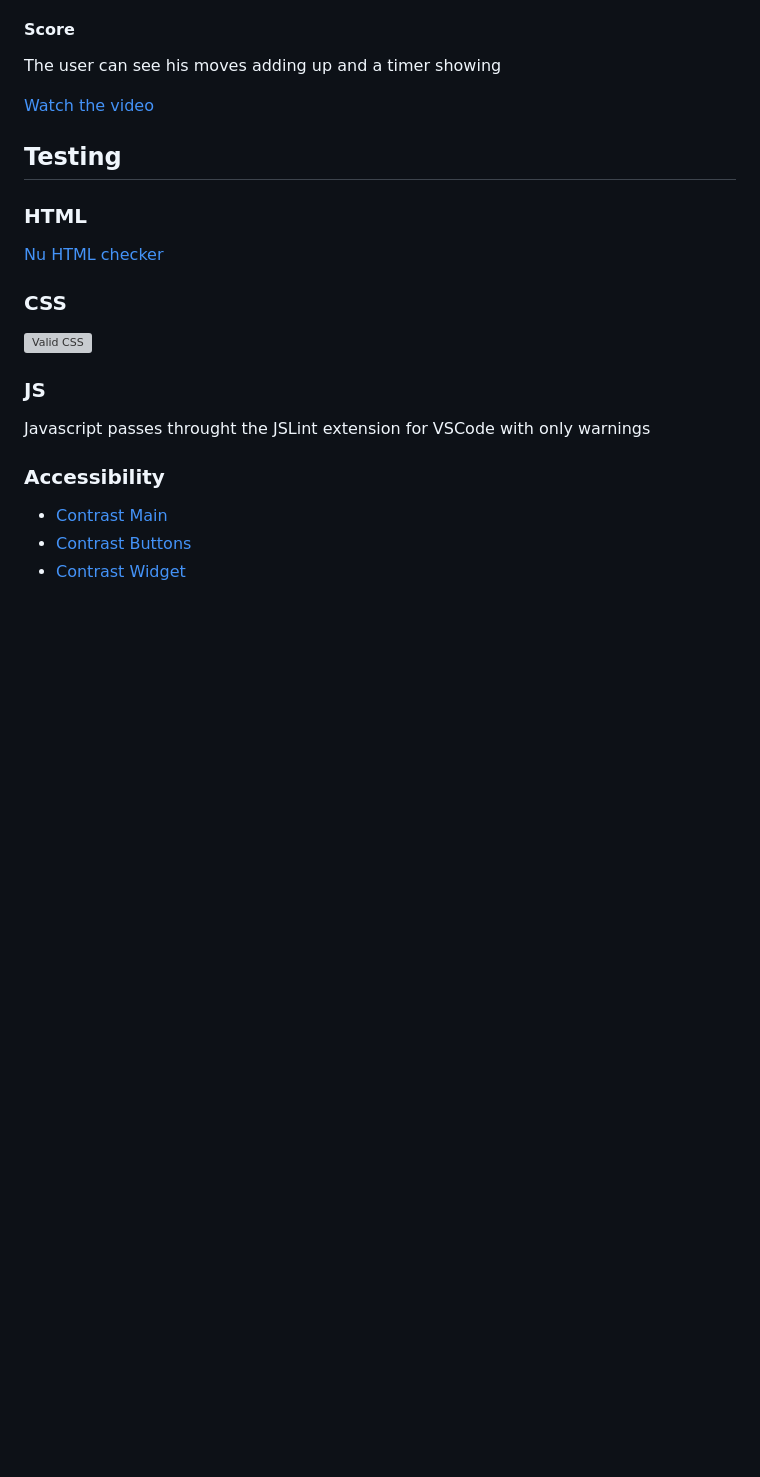
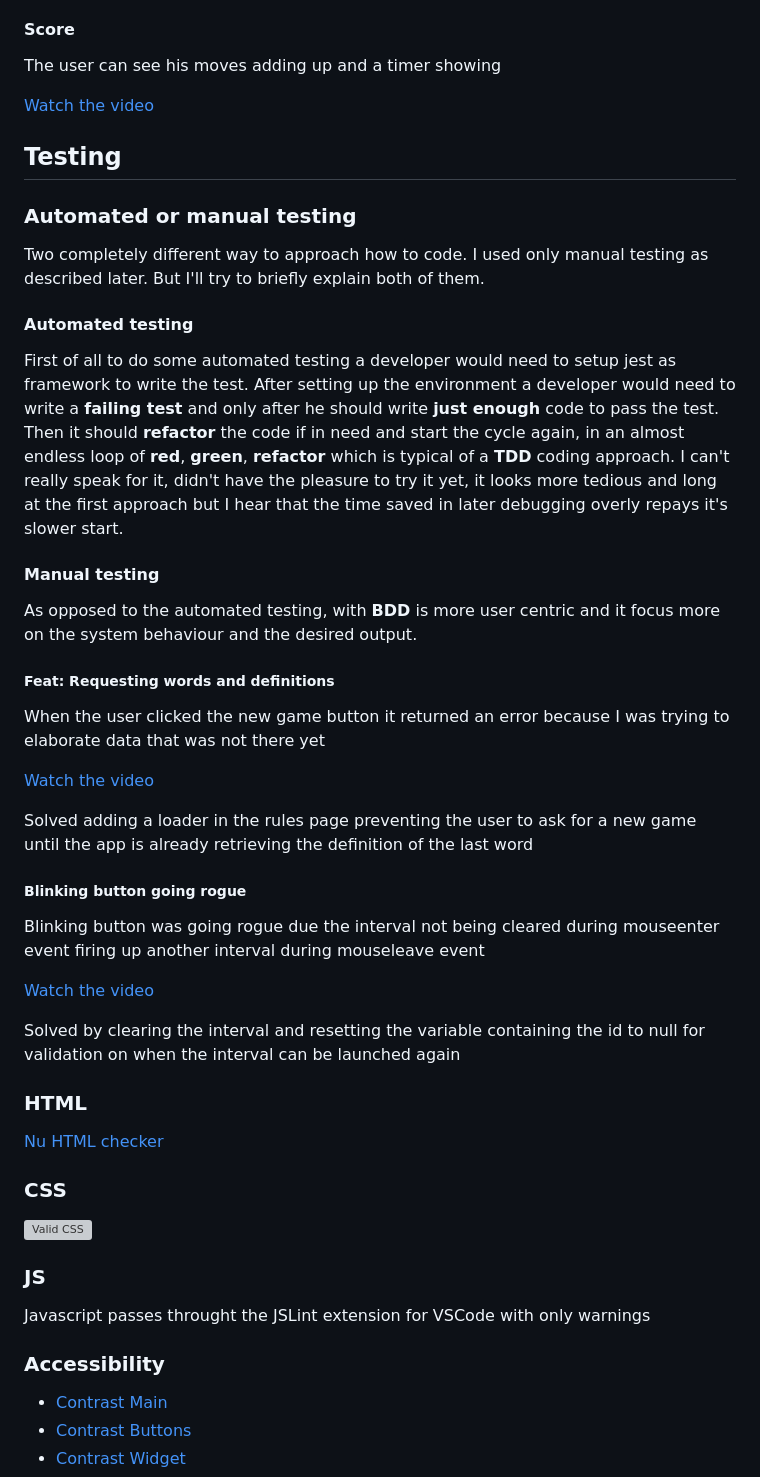
Before and after one commit to antoniobruchidev/mp2-javascript-games, a Markdown page: README.md, the part around one of its changes. GitHub-like rendering; blank space fills up the shorter version; grey boxes are pictures that could not be loaded.

```diff
--- a/README.md
+++ b/README.md
@@ -164,6 +164,36 @@ The user can see his moves adding up and a timer showing
 
 ## Testing
 
+### Automated or manual testing
+
+Two completely different way to approach how to code. I used only manual testing as described later. But I'll try to briefly explain both of them.
+
+#### Automated testing
+
+First of all to do some automated testing a developer would need to setup jest as framework to write the test. After setting up the environment a developer would need to write a **failing test** and only after he should write **just enough** code to pass the test.
+Then it should **refactor** the code if in need and start the cycle again, in an almost endless loop of **red**, **green**, **refactor** which is typical of a **TDD** coding approach.
+I can't really speak for it, didn't have the pleasure to try it yet, it looks more tedious and long at the first approach but I hear that the time saved in later debugging overly repays it's slower start.
+
+#### Manual testing
+
+As opposed to the automated testing, with **BDD** is more user centric and it focus more on the system behaviour and the desired output.
+
+##### Feat: Requesting words and definitions
+
+When the user clicked the new game button it returned an error because I was trying to elaborate data that was not there yet
+
+[Watch the video](https://github.com/antoniobruchidev/mp2-javascript-games/assets/149312281/d7b3d5c5-b697-4e33-a7af-96256efbf48d)
+
+Solved adding a loader in the rules page preventing the user to ask for a new game until the app is already retrieving the definition of the last word
+
+##### Blinking button going rogue
+
+Blinking button was going rogue due the interval not being cleared during mouseenter event firing up another interval during mouseleave event
+
+[Watch the video](https://github.com/antoniobruchidev/mp2-javascript-games/assets/149312281/70e68c87-8e29-41ad-8a8b-5caee4dd5f3b)
+
+Solved by clearing the interval and resetting the variable containing the id to null for validation on when the interval can be launched again
+
 ### HTML
 
 [Nu HTML checker](https://validator.w3.org/nu/?doc=https%3A%2F%2Fantoniobruchidev.github.io%2Fmp2-javascript-games%2F)
```
Also changed, not shown: other parts of README.md (+2 -0 lines).
